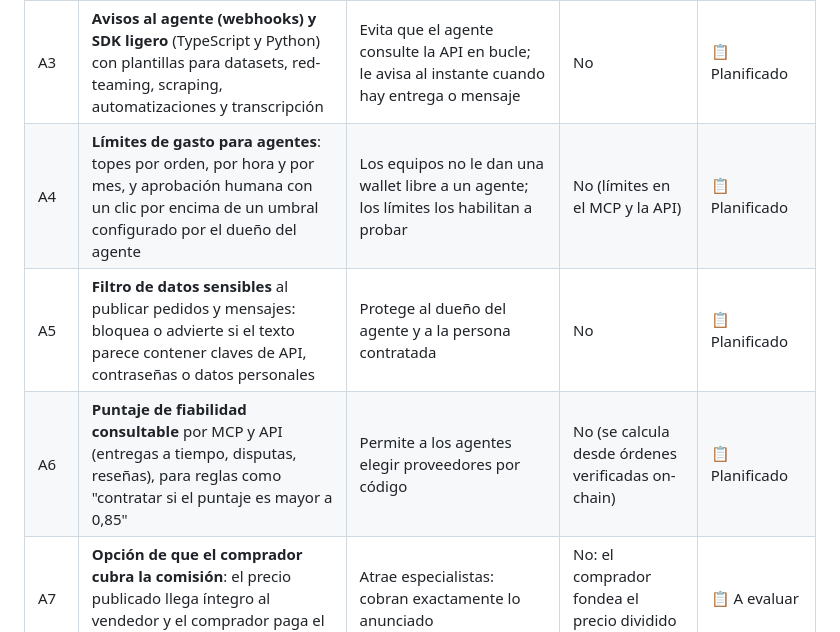
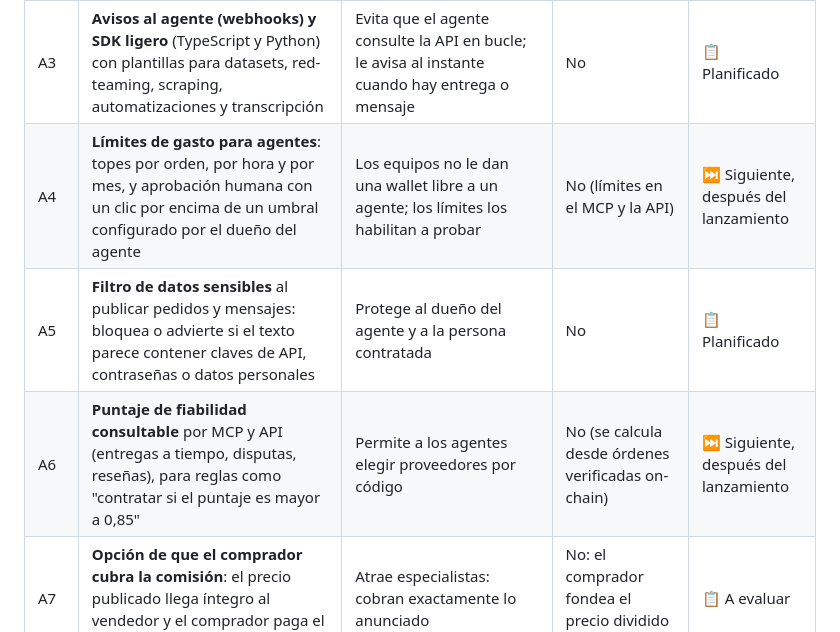
Before and after one commit to castiquark/mercadopleis, a Markdown page: ROADMAP.md, the part around one of its changes. GitHub-like rendering.

```diff
--- a/ROADMAP.md
+++ b/ROADMAP.md
@@ -123,9 +123,9 @@ Surgen del análisis de la competencia en contratación agente → humano. El or
 | A1 | **Mercadopleis como "respaldo humano" en enrutadores y catálogos de agentes**: listar el servidor MCP como proveedor en catálogos A2A y MCP de Base, para que, cuando una herramienta automática falle (scraping bloqueado, baja confianza), el enrutador derive la tarea a una persona | Lleva demanda donde ya está, en lugar de esperar que los agentes lleguen al sitio. Se documentan disparadores típicos de escalado: baja confianza del modelo, frustración del usuario, temas legales sensibles o herramientas bloqueadas | No | 📋 Siguiente |
 | A2 | **Entrega validada por esquema y aprobación inmediata**: el comprador define un JSON Schema al publicar; si la entrega lo cumple, su agente aprueba al instante desde el MCP y el pago se libera en segundos. Para trabajos que un esquema no puede juzgar (red-teaming, curación profunda), sigue la revisión de 5 días | Agilidad para tareas estructuradas sin perder protección en las complejas | No: el contrato ya permite aprobar en cualquier momento; la validación vive en el MCP y la API | 📋 Siguiente |
 | A3 | **Avisos al agente (webhooks) y SDK ligero** (TypeScript y Python) con plantillas para datasets, red-teaming, scraping, automatizaciones y transcripción | Evita que el agente consulte la API en bucle; le avisa al instante cuando hay entrega o mensaje | No | 📋 Planificado |
-| A4 | **Límites de gasto para agentes**: topes por orden, por hora y por mes, y aprobación humana con un clic por encima de un umbral configurado por el dueño del agente | Los equipos no le dan una wallet libre a un agente; los límites los habilitan a probar | No (límites en el MCP y la API) | 📋 Planificado |
+| A4 | **Límites de gasto para agentes**: topes por orden, por hora y por mes, y aprobación humana con un clic por encima de un umbral configurado por el dueño del agente | Los equipos no le dan una wallet libre a un agente; los límites los habilitan a probar | No (límites en el MCP y la API) | ⏭️ Siguiente, después del lanzamiento |
 | A5 | **Filtro de datos sensibles** al publicar pedidos y mensajes: bloquea o advierte si el texto parece contener claves de API, contraseñas o datos personales | Protege al dueño del agente y a la persona contratada | No | 📋 Planificado |
-| A6 | **Puntaje de fiabilidad consultable** por MCP y API (entregas a tiempo, disputas, reseñas), para reglas como "contratar si el puntaje es mayor a 0,85" | Permite a los agentes elegir proveedores por código | No (se calcula desde órdenes verificadas on-chain) | 📋 Planificado |
+| A6 | **Puntaje de fiabilidad consultable** por MCP y API (entregas a tiempo, disputas, reseñas), para reglas como "contratar si el puntaje es mayor a 0,85" | Permite a los agentes elegir proveedores por código | No (se calcula desde órdenes verificadas on-chain) | ⏭️ Siguiente, después del lanzamiento |
 | A7 | **Opción de que el comprador cubra la comisión**: el precio publicado llega íntegro al vendedor y el comprador paga el 3% encima | Atrae especialistas: cobran exactamente lo anunciado | No: el comprador fondea el precio dividido por 0,97 | 📋 A evaluar |
 | A8 | **Pagos x402** para compras empaquetadas (datasets curados, plantillas) y para fondear órdenes respondiendo a un HTTP 402; operación sin gas con wallets de agente en Base | Es el estándar de pago que más usan los agentes en Base | No para fondear; sin gas requiere un paymaster (costo de gas a cubrir) | 📋 A evaluar |
 | A9 | **Fianza para abrir disputas** (monto fijo o porcentaje de la orden) que se devuelve a quien gana y remunera el arbitraje | Evita disputas abusivas y financia el arbitraje | Sí: parte del módulo de disputas D2 | 📋 Con D2 |
```
Also changed, not shown: other parts of ROADMAP.md (+18 -2 lines).
